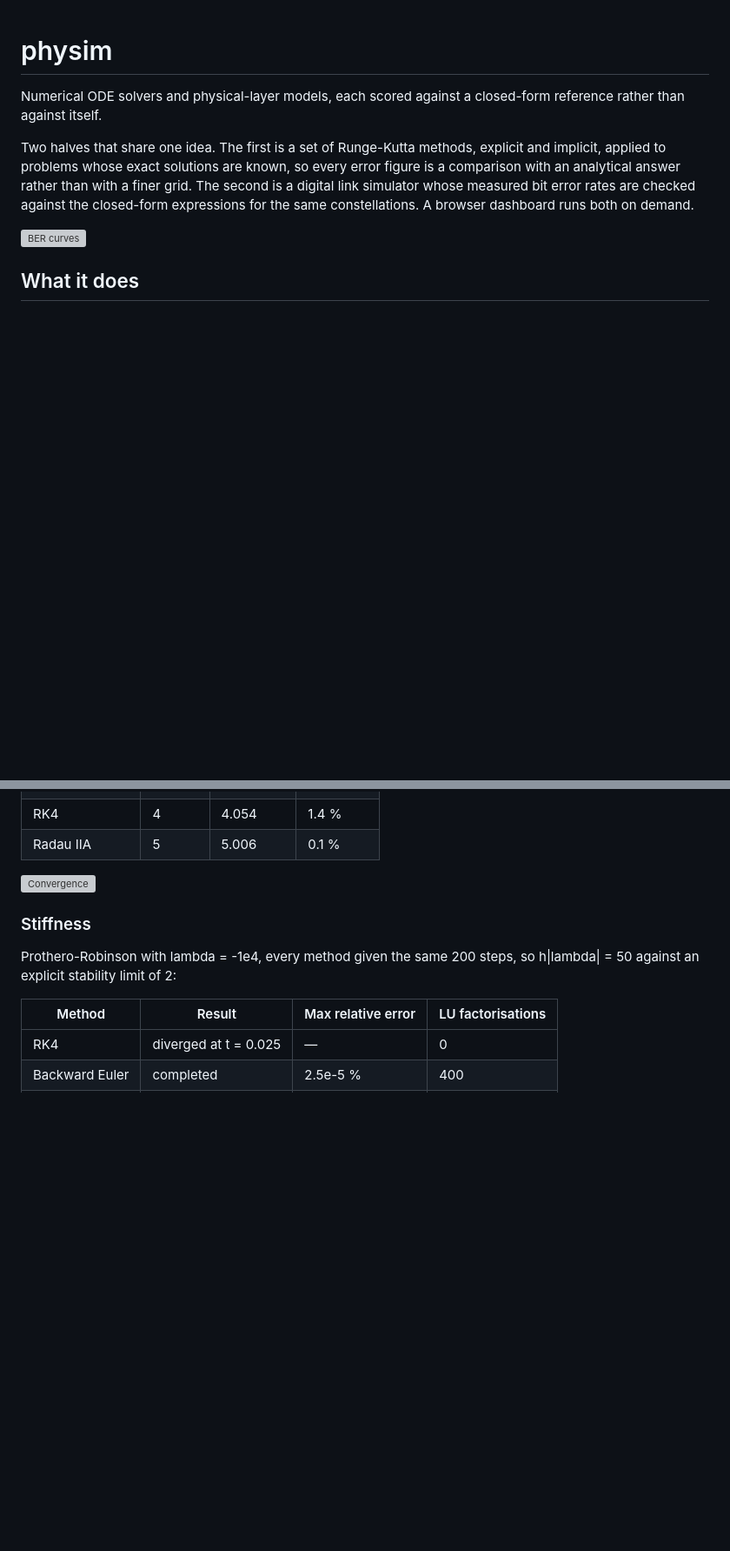
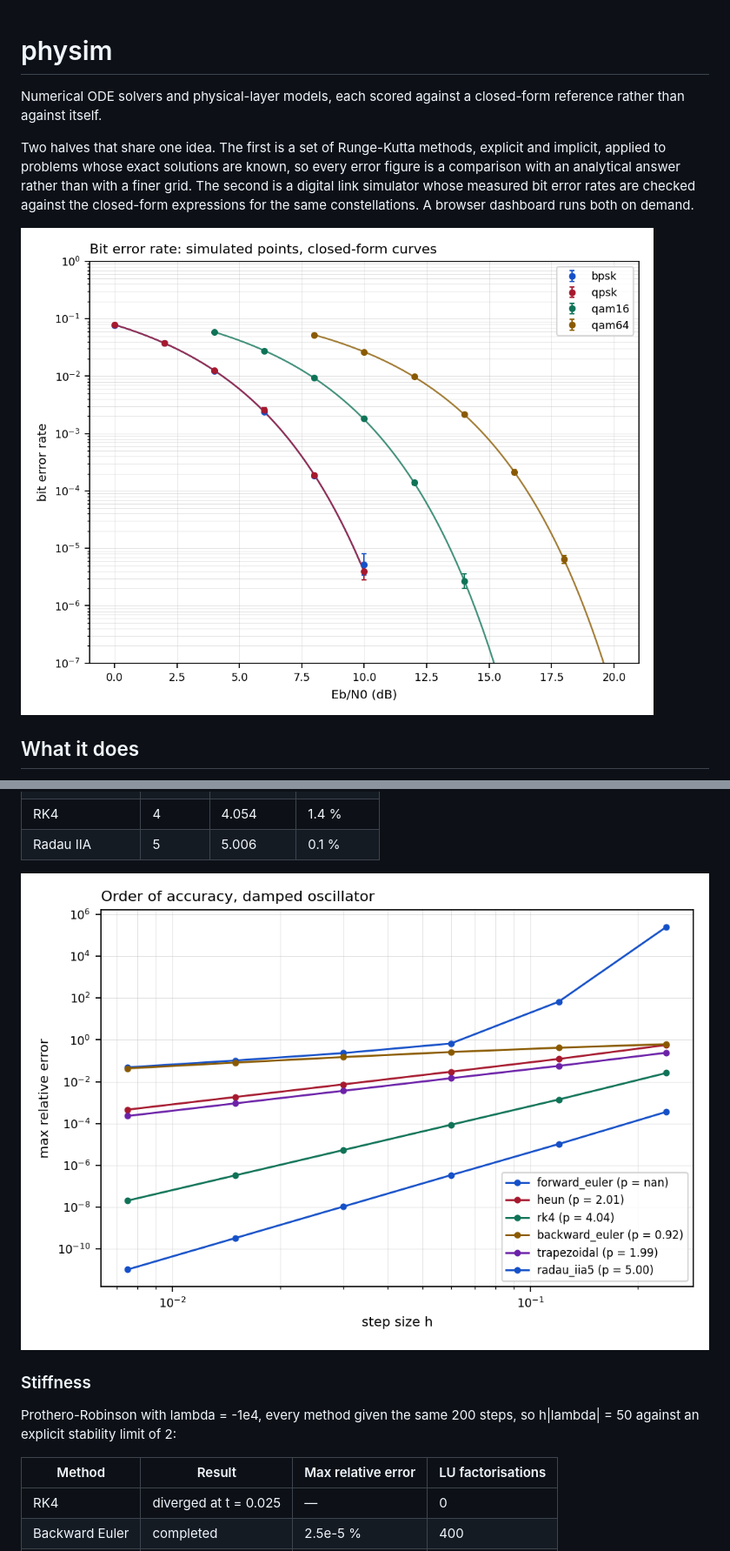
Before and after one commit to zbrencik/physim, a Markdown page: README.md, 2 parts joined by grey strips. Shown at 87% size. GitHub-like rendering; blank space fills up the shorter version; grey boxes are pictures that could not be loaded.

```diff
--- a/README.md
+++ b/README.md
@@ -10,7 +10,7 @@ with a finer grid. The second is a digital link simulator whose measured bit
 error rates are checked against the closed-form expressions for the same
 constellations. A browser dashboard runs both on demand.
 
-![BER curves](figures/ber_curves.png)
+![BER curves](ber_curves.png)
 
 ## What it does
 
@@ -103,7 +103,7 @@ asymptotic range exists the study reports that instead of a slope.
 | RK4 | 4 | 4.054 | 1.4 % |
 | Radau IIA | 5 | 5.006 | 0.1 % |
 
-![Convergence](figures/convergence.png)
+![Convergence](convergence.png)
 
 ### Stiffness
 
```
Also changed, not shown: other parts of README.md (+2 -2 lines).
